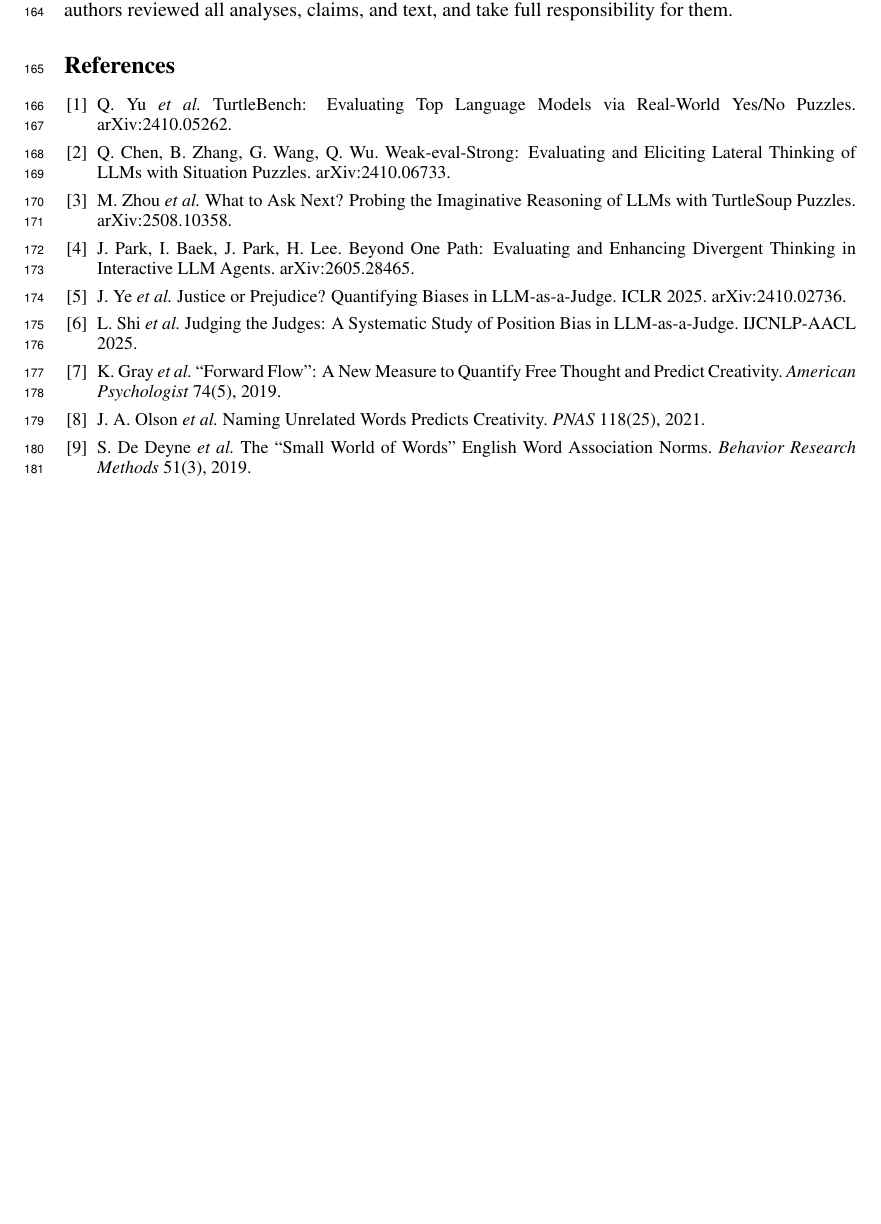
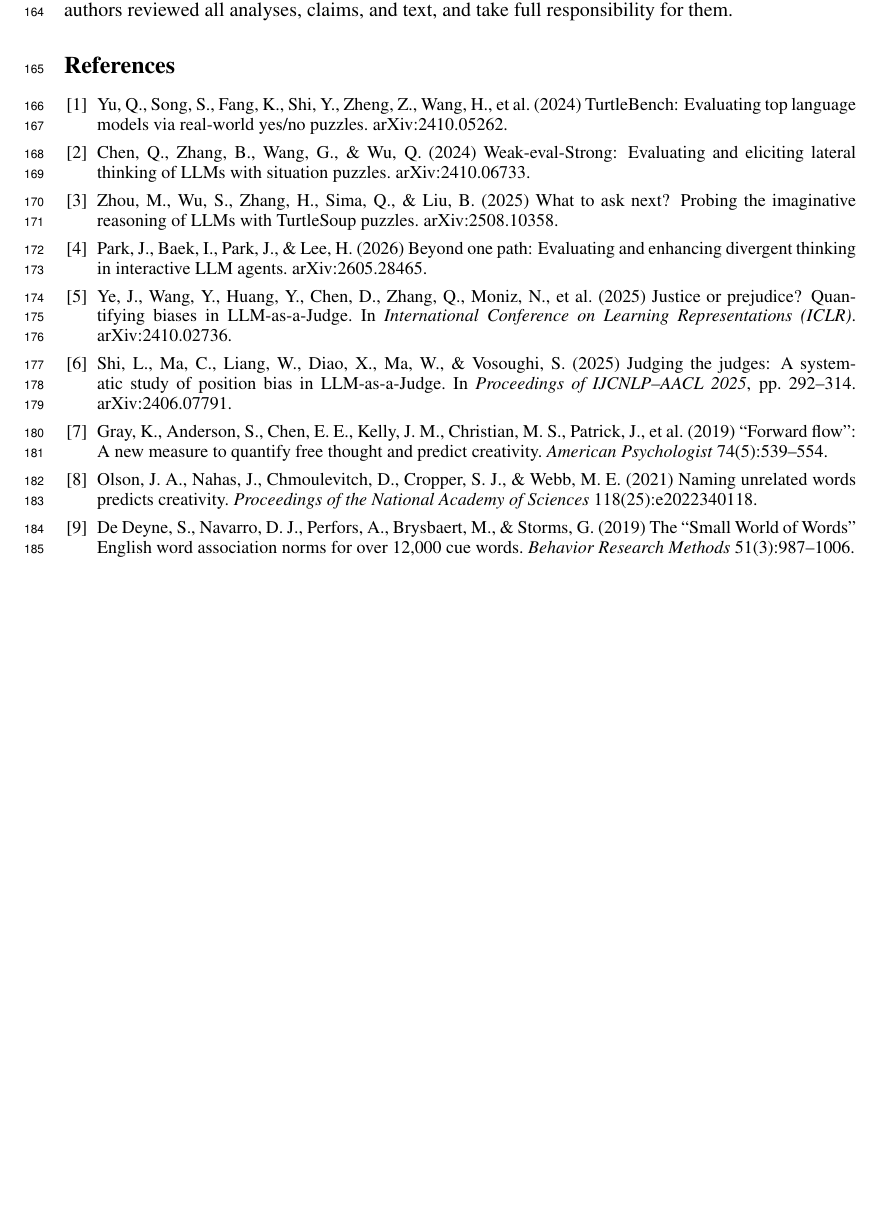
Before and after one commit to RainyFields/Project_Turtle_Soup, a LaTeX paper (docs/paper/iab2026.tex): part of page 5 of 9, cut so that both start at the same text, the shorter picture padded with empty space. Compiled offline with pdfLaTeX.

Commit message:
Verify every reference against the live record, and restyle them consistently
All nine entries were checked tonight against their sources, and all nine are
real: the five arXiv IDs (2410.05262, 2410.06733, 2508.10358, 2605.28465,
2410.02736) resolve to pages whose titles and author lists match; ICLR 2025
is confirmed for Justice or Prejudice in the ICLR proceedings; IJCNLP-AACL
2025 is confirmed for Judging the Judges in the ACL Anthology
(2025.ijcnlp-long.18, pp. 292-314, whose page numbers and arXiv id
2406.07791 the entry now carries); and the three psychometrics references
match their journals' volumes and pages exactly (Am. Psychol. 74(5):539-554;
PNAS 118(25):e2022340118; Behav. Res. Methods 51(3):987-1006).

The entries themselves were inconsistent - some abbreviated authors, some
bare arXiv ids, one venue with no identifier. NeurIPS asks only that the
citation style be consistent, so all nine now follow one convention:
surname-initial author lists with a uniform first-six-then-et-al. rule,
year, sentence-case title, italicized venue with volume(issue):pages where
one exists, and the arXiv id kept for checkability. Citation keys are
unchanged, no text outside the bibliography block was touched, and the page-4
boundary is unmoved.

Co-Authored-By: Claude Fable 5 <noreply@anthropic.com>
Claude-Session: https://claude.ai/code/session_01YWyZqt4LyZ6cWbduMaLibf

```diff
--- a/docs/paper/iab2026.tex
+++ b/docs/paper/iab2026.tex
@@ -307,15 +307,36 @@
 text, and take full responsibility for them.
 
 \begin{thebibliography}{9}\small
-\bibitem{turtlebench} Q.~Yu \emph{et al.} TurtleBench: Evaluating Top Language Models via Real-World Yes/No Puzzles. arXiv:2410.05262.
-\bibitem{splat} Q.~Chen, B.~Zhang, G.~Wang, Q.~Wu. Weak-eval-Strong: Evaluating and Eliciting Lateral Thinking of LLMs with Situation Puzzles. arXiv:2410.06733.
-\bibitem{tsbench} M.~Zhou \emph{et al.} What to Ask Next? Probing the Imaginative Reasoning of LLMs with TurtleSoup Puzzles. arXiv:2508.10358.
-\bibitem{mutate} J.~Park, I.~Baek, J.~Park, H.~Lee. Beyond One Path: Evaluating and Enhancing Divergent Thinking in Interactive LLM Agents. arXiv:2605.28465.
-\bibitem{calm} J.~Ye \emph{et al.} Justice or Prejudice? Quantifying Biases in LLM-as-a-Judge. ICLR 2025. arXiv:2410.02736.
-\bibitem{posbias} L.~Shi \emph{et al.} Judging the Judges: A Systematic Study of Position Bias in LLM-as-a-Judge. IJCNLP-AACL 2025.
-\bibitem{forwardflow} K.~Gray \emph{et al.} ``Forward Flow'': A New Measure to Quantify Free Thought and Predict Creativity. \emph{American Psychologist} 74(5), 2019.
-\bibitem{dat} J.~A.~Olson \emph{et al.} Naming Unrelated Words Predicts Creativity. \emph{PNAS} 118(25), 2021.
-\bibitem{swow} S.~De~Deyne \emph{et al.} The ``Small World of Words'' English Word Association Norms. \emph{Behavior Research Methods} 51(3), 2019.
+\bibitem{turtlebench} Yu, Q., Song, S., Fang, K., Shi, Y., Zheng, Z., Wang,
+H., et al.\ (2024) TurtleBench: Evaluating top language models via real-world
+yes/no puzzles. arXiv:2410.05262.
+\bibitem{splat} Chen, Q., Zhang, B., Wang, G., \& Wu, Q. (2024)
+Weak-eval-Strong: Evaluating and eliciting lateral thinking of LLMs with
+situation puzzles. arXiv:2410.06733.
+\bibitem{tsbench} Zhou, M., Wu, S., Zhang, H., Sima, Q., \& Liu, B. (2025)
+What to ask next? Probing the imaginative reasoning of LLMs with TurtleSoup
+puzzles. arXiv:2508.10358.
+\bibitem{mutate} Park, J., Baek, I., Park, J., \& Lee, H. (2026) Beyond one
+path: Evaluating and enhancing divergent thinking in interactive LLM agents.
+arXiv:2605.28465.
+\bibitem{calm} Ye, J., Wang, Y., Huang, Y., Chen, D., Zhang, Q., Moniz, N.,
+et al.\ (2025) Justice or prejudice? Quantifying biases in LLM-as-a-Judge. In
+\emph{International Conference on Learning Representations (ICLR)}.
+arXiv:2410.02736.
+\bibitem{posbias} Shi, L., Ma, C., Liang, W., Diao, X., Ma, W., \& Vosoughi,
+S. (2025) Judging the judges: A systematic study of position bias in
+LLM-as-a-Judge. In \emph{Proceedings of IJCNLP--AACL 2025}, pp.~292--314.
+arXiv:2406.07791.
+\bibitem{forwardflow} Gray, K., Anderson, S., Chen, E.~E., Kelly, J.~M.,
+Christian, M.~S., Patrick, J., et al.\ (2019) ``Forward flow'': A new measure
+to quantify free thought and predict creativity. \emph{American Psychologist}
+74(5):539--554.
+\bibitem{dat} Olson, J.~A., Nahas, J., Chmoulevitch, D., Cropper, S.~J., \&
+Webb, M.~E. (2021) Naming unrelated words predicts creativity.
+\emph{Proceedings of the National Academy of Sciences} 118(25):e2022340118.
+\bibitem{swow} De~Deyne, S., Navarro, D.~J., Perfors, A., Brysbaert, M., \&
+Storms, G. (2019) The ``Small World of Words'' English word association norms
+for over 12,000 cue words. \emph{Behavior Research Methods} 51(3):987--1006.
 \end{thebibliography}
 
 \appendix
```
Also changed, not shown: docs/paper/iab2026.pdf.
